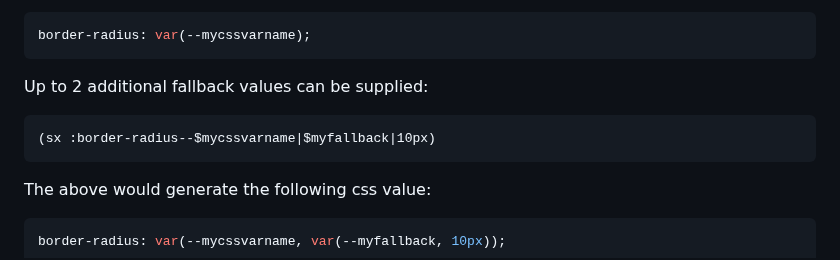
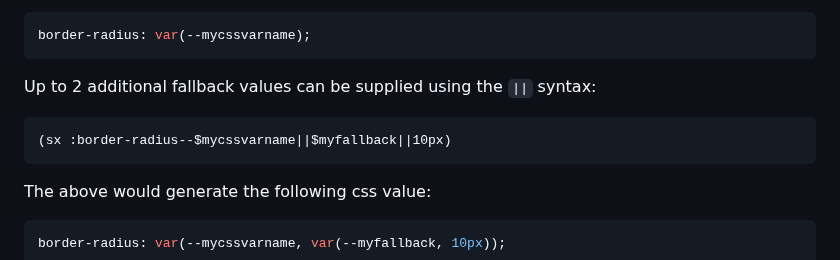
Before and after one commit to kushidesign/kushi, a Markdown page: README.md, the part around the change. GitHub-like rendering.

Commit message:
Update fallback syntax docs

````diff
--- a/README.md
+++ b/README.md
@@ -360,10 +360,10 @@ All of the above would generate the following css value:
 border-radius: var(--mycssvarname);
 ```
 
-Up to 2 additional fallback values can be supplied:
+Up to 2 additional fallback values can be supplied using the `||` syntax:
 
 ```Clojure
-(sx :border-radius--$mycssvarname|$myfallback|10px)
+(sx :border-radius--$mycssvarname||$myfallback||10px)
 ```
 The above would generate the following css value:
 
````
